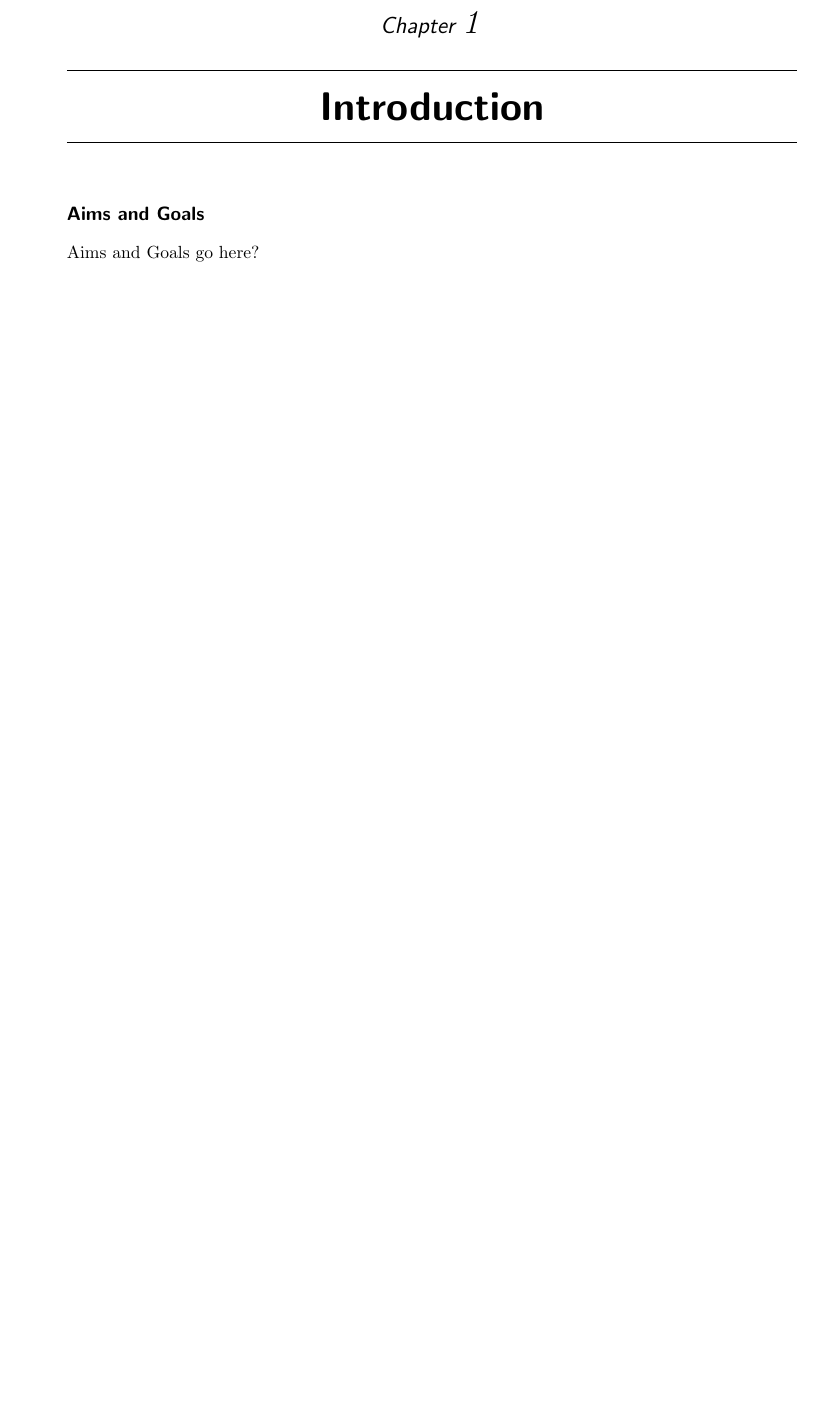
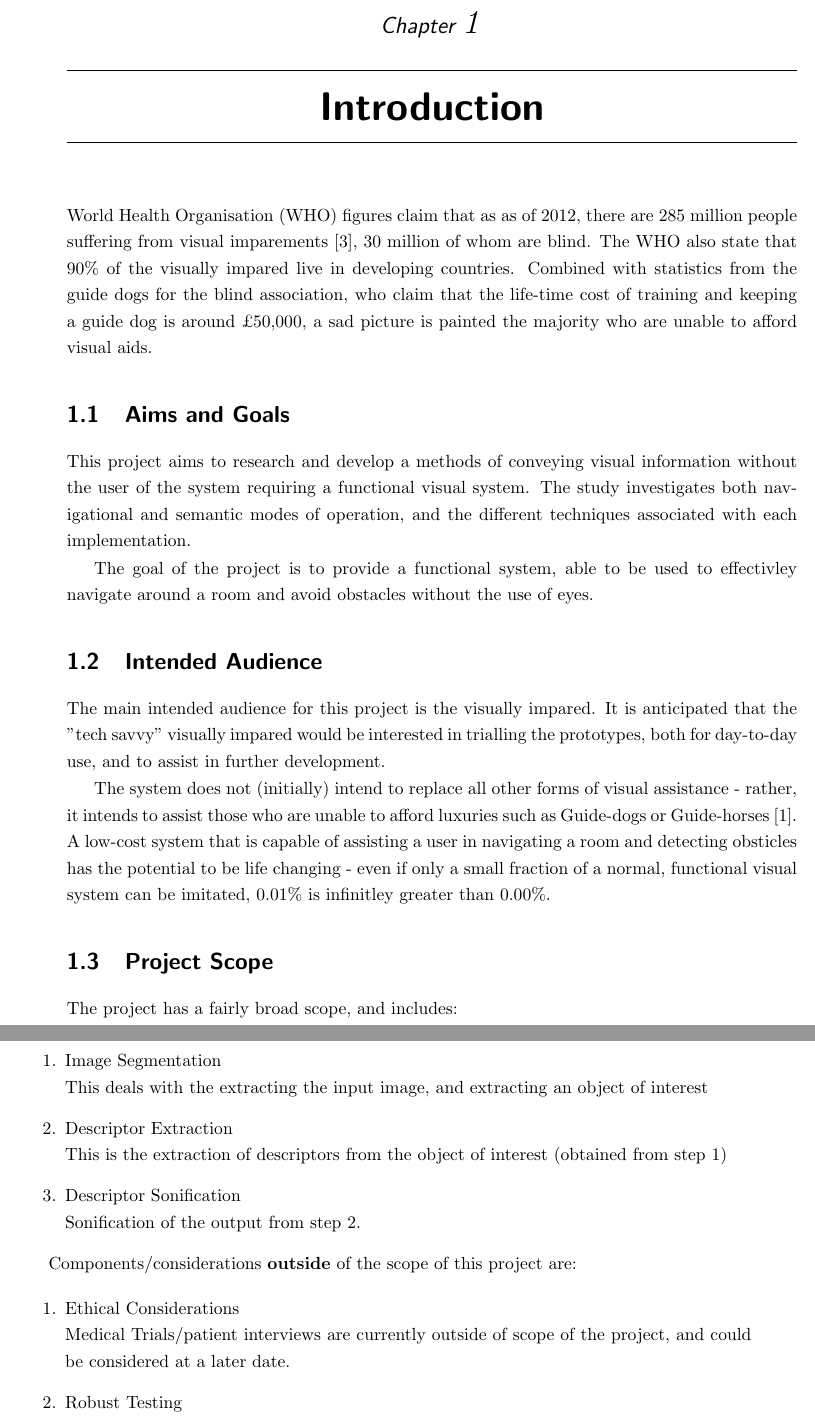
Before and after one commit to JosephRedfern/FYP-Dissertation, a LaTeX thesis (main.tex, which reads MainBody/intro.tex): part of page 5 of 11 before the commit and two parts of pages 5 and 6 of 15 after it, the two joined at a grey line, cut so that both start at the same text, the shorter picture padded with empty space. Compiled offline with pdfLaTeX.

Commit message:
done some workings

```diff
--- a/MainBody/intro.tex
+++ b/MainBody/intro.tex
@@ -1,2 +1,30 @@
-\subsection{Aims and Goals}
-Aims and Goals go here?
+\ac{WHO} figures claim that as as of 2012, there are 285 million people suffering from visual imparements~\cite{whoblindness}, 30 million of whom are blind. The \ac{WHO} also state that 90\% of the visually impared live in developing countries. Combined with statistics from the guide dogs for the blind association, who claim that the life-time cost of training and keeping a guide dog is around £50,000, a sad picture is painted the majority who are unable to afford visual aids.
+
+\section{Aims and Goals}
+This project aims to research and develop a methods of conveying visual information without the user of the system requiring a functional visual system. The study investigates both navigational and semantic modes of operation, and the different techniques associated with each implementation.
+
+The goal of the project is to provide a functional system, able to be used to effectivley navigate around a room and avoid obstacles without the use of eyes.
+
+\section{Intended Audience}
+The main intended audience for this project is the visually impared. It is anticipated that the "tech savvy" visually impared would be interested in trialling the prototypes, both for day-to-day use, and to assist in further development.
+
+The system does not (initially) intend to replace all other forms of visual assistance - rather, it intends to assist those who are unable to afford luxuries such as Guide-dogs or Guide-horses~\cite{guidehorse}. A low-cost system that is capable of assisting a user in navigating a room and detecting obsticles has the potential to be life changing - even if only a small fraction of a normal, functional visual system can be imitated, 0.01\% is infinitley greater than 0.00\%.
+
+\section{Project Scope}
+The project has a fairly broad scope, and includes:
+\begin{enumerate}
+    \item Image Segmentation \hfill \\
+    This deals with the extracting the input image, and extracting an object of interest
+    \item Descriptor Extraction \hfill \\
+    This is the extraction of descriptors from the object of interest (obtained from step 1)
+    \item Descriptor Sonification \hfill \\
+    Sonification of the output from step 2.
+\end{enumerate}
+
+Components/considerations \textbf{outside} of the scope of this project are:
+
+\begin{enumerate}
+    \item Ethical Considerations \hfill \\
+    Medical Trials/patient interviews are currently outside of scope of the project, and could be considered at a later date.
+    \item Robust Testing \hfill \\
+\end{enumerate}
--- a/main.tex
+++ b/main.tex
@@ -5,10 +5,10 @@
 \usepackage{xcolor}
 \usepackage{float}
 \usepackage[backend=bibtex]{biblatex}
-\usepackage{subfigure}
 \usepackage{caption}
 \usepackage{subcaption}
 \usepackage{wasysym}
+\usepackage[printonlyused]{acronym}
 
 \usepackage[
 breaklinks=true,colorlinks=true,
```
Also changed, not shown: MainBody/approach.tex (+7 -9 lines), acronyms.tex (added, +4 -0 lines), references.bib (+32 -0 lines), MainBody/background.tex (added), main.tex (6 more changed lines), 3 other files.
